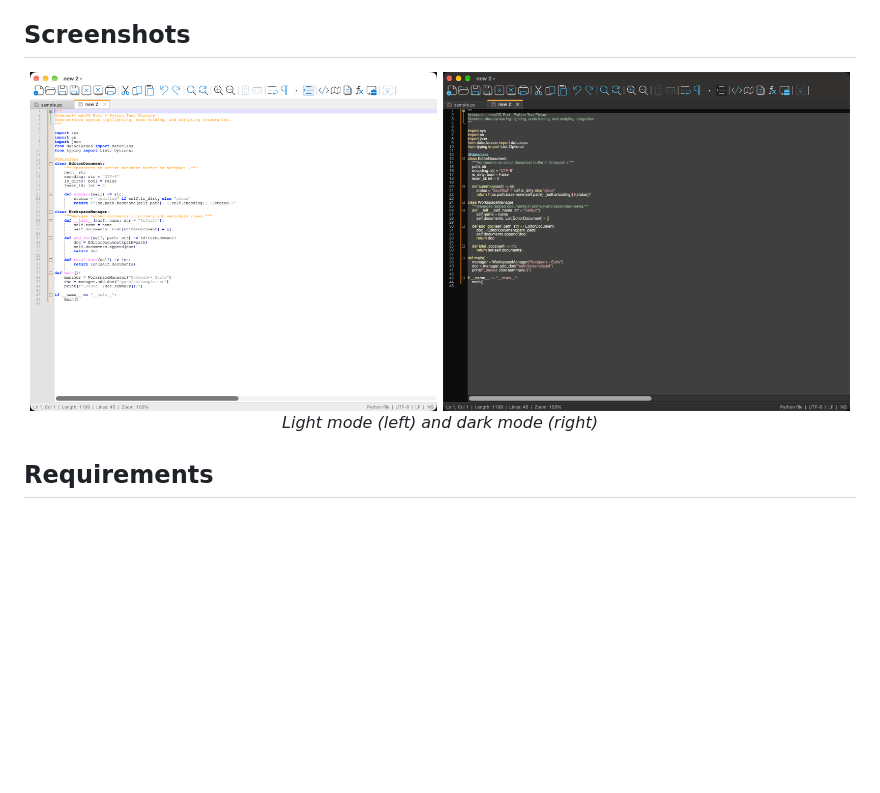
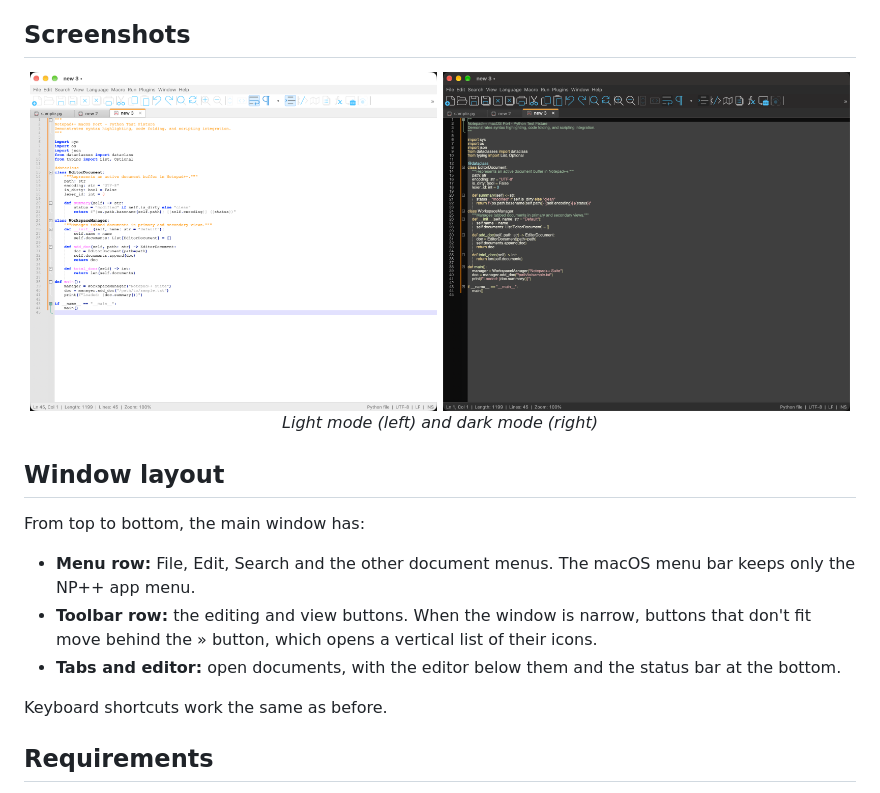
Before and after one commit to kalderonski73/notepad-plus-plus-macos, a Markdown page: README.md, the part around the change. GitHub-like rendering; pictures changed too: images/screenshot-dark.png, images/screenshot-light.png; blank space fills up the shorter version.

Commit message:
README: screenshots and layout for the new window
Replace the screenshots with the current layout, and describe the menu row,
the toolbar row and the » overflow.

Co-Authored-By: Claude Haiku 5.5 <noreply@anthropic.com>

```diff
--- a/README.md
+++ b/README.md
@@ -11,6 +11,16 @@ native menus, toolbars, file dialogs, and light and dark appearance.
   <img src="images/screenshot-dark.png" alt="NP++ in dark mode" width="49%">
   <br><em>Light mode (left) and dark mode (right)</em>
 </p>
+
+## Window layout
+
+From top to bottom, the main window has:
+
+- **Menu row:** File, Edit, Search and the other document menus. The macOS menu bar keeps only the NP++ app menu.
+- **Toolbar row:** the editing and view buttons. When the window is narrow, buttons that don't fit move behind the » button, which opens a vertical list of their icons.
+- **Tabs and editor:** open documents, with the editor below them and the status bar at the bottom.
+
+Keyboard shortcuts work the same as before.
 
 ## Requirements
 
```
